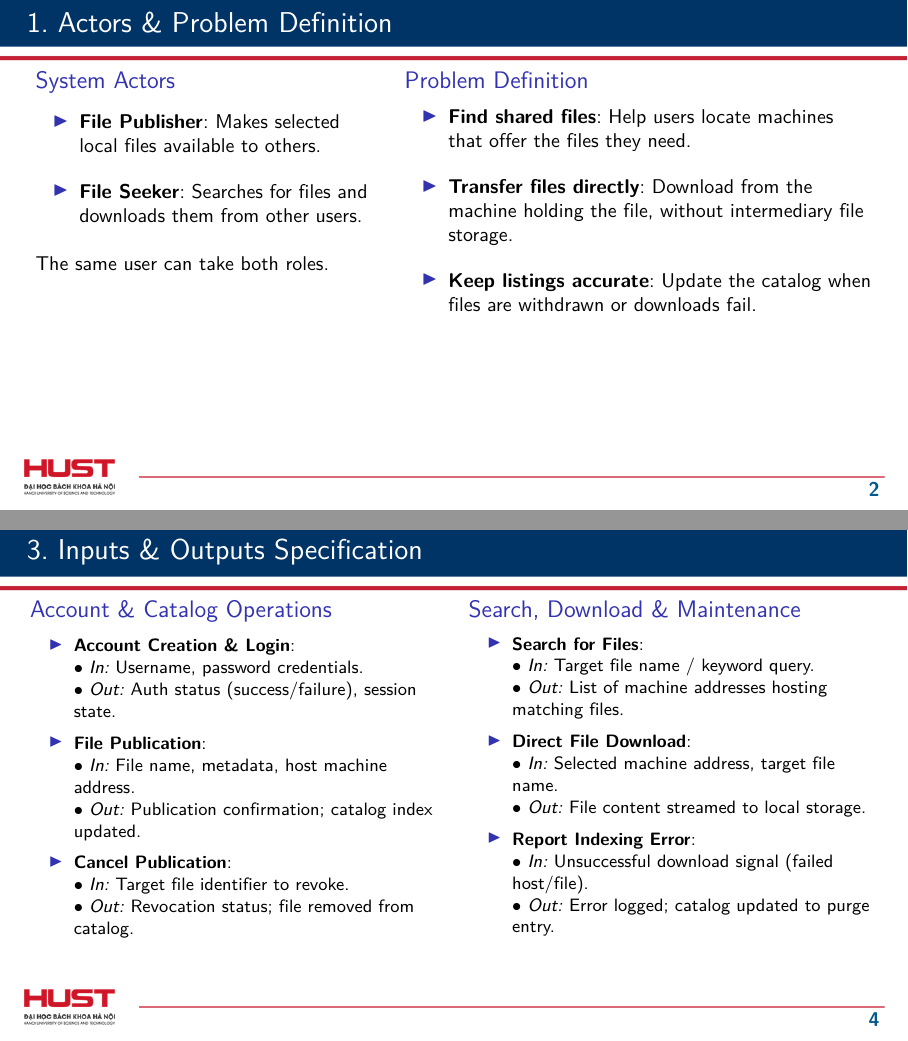
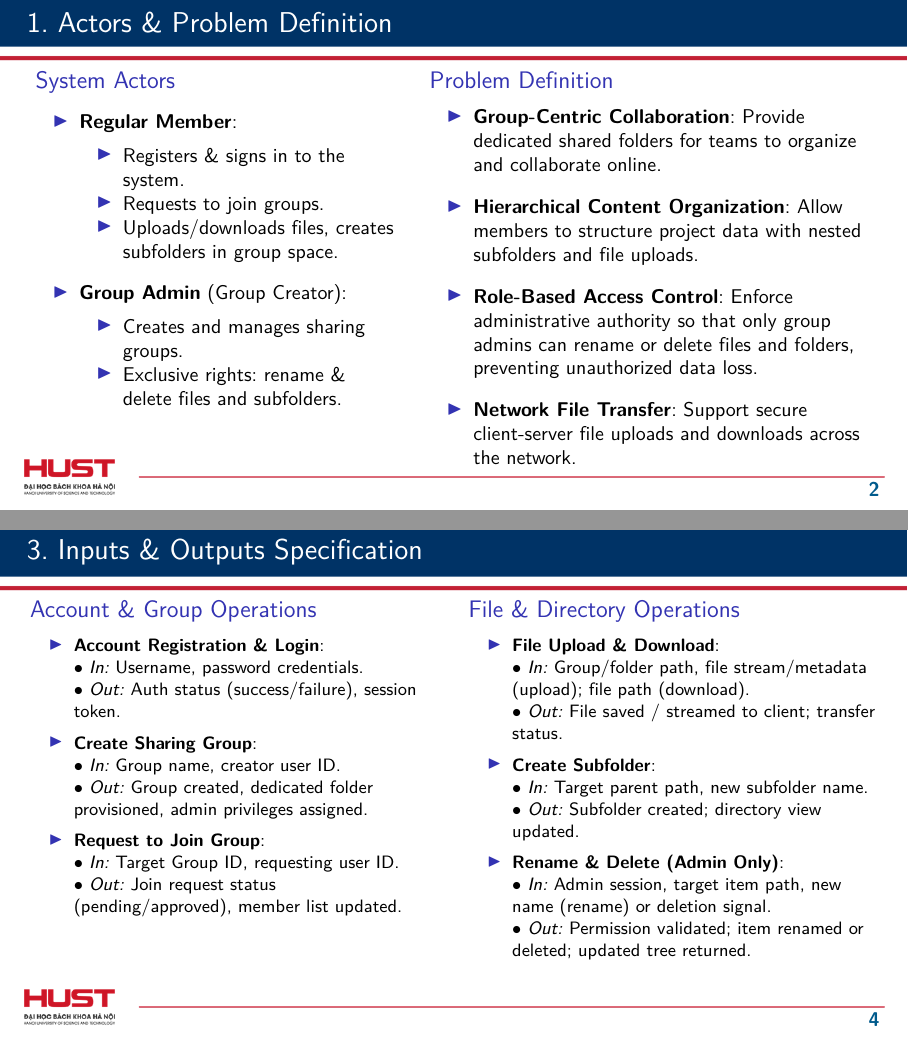
Before and after one commit to RainAllDay-vn/Network-Programming, LaTeX slides (docs/progress-report-01/Slide_HUST.tex): pages 2 and 4 of 5, joined at a grey line. Compiled offline with pdfLaTeX.

Commit message:
feat: Update progress report 1 slide

```diff
--- a/docs/progress-report-01/Slide_HUST.tex
+++ b/docs/progress-report-01/Slide_HUST.tex
@@ -17,7 +17,7 @@
 \renewcommand{\hustAuthorAlign}{\alignLeft}
 \renewcommand{\hustInstAlign}{\alignLeft}
 
-\title{DIRECT FILE SHARING APPLICATION}
+\title{GROUP-BASED FILE SHARING APPLICATION}
 \subtitle{Network Programming - IT4062E - 1st Progress Report}
 \author[Cao Van Dong, Luong Ngoc Vu Long, Tran Le Minh]{%
 Cao Van Dong \texorpdfstring{\\}{, }
@@ -44,24 +44,32 @@ Tran Le Minh}
 \begin{frame}{1. Actors \& Problem Definition}
 \small
 \begin{columns}[T]
-\begin{column}{0.40\textwidth}
+\begin{column}{0.43\textwidth}
 \begin{block}{System Actors}
 \begin{itemize}
-    \setlength{\itemsep}{8pt}
-    \item \textbf{File Publisher}: Makes selected local files available to others.
-    \item \textbf{File Seeker}: Searches for files and downloads them from other users.
+    \setlength{\itemsep}{6pt}
+    \item \textbf{Regular Member}:
+    \begin{itemize}
+        \item Registers \& signs in to the system.
+        \item Requests to join groups.
+        \item Uploads/downloads files, creates subfolders in group space.
+    \end{itemize}
+    \item \textbf{Group Admin} (Group Creator):
+    \begin{itemize}
+        \item Creates and manages sharing groups.
+        \item Exclusive rights: rename \& delete files and subfolders.
+    \end{itemize}
 \end{itemize}
-\medskip
-The same user can take both roles.
 \end{block}
 \end{column}
-\begin{column}{0.56\textwidth}
+\begin{column}{0.53\textwidth}
 \begin{block}{Problem Definition}
 \begin{itemize}
-    \setlength{\itemsep}{8pt}
-    \item \textbf{Find shared files}: Help users locate machines that offer the files they need.
-    \item \textbf{Transfer files directly}: Download from the machine holding the file, without intermediary file storage.
-    \item \textbf{Keep listings accurate}: Update the catalog when files are withdrawn or downloads fail.
+    \setlength{\itemsep}{6pt}
+    \item \textbf{Group-Centric Collaboration}: Provide dedicated shared folders for teams to organize and collaborate online.
+    \item \textbf{Hierarchical Content Organization}: Allow members to structure project data with nested subfolders and file uploads.
+    \item \textbf{Role-Based Access Control}: Enforce administrative authority so that only group admins can rename or delete files and folders, preventing unauthorized data loss.
+    \item \textbf{Network File Transfer}: Support secure client-server file uploads and downloads across the network.
 \end{itemize}
 \end{block}
 \end{column}
@@ -110,35 +118,35 @@ The same user can take both roles.
 \footnotesize
 \begin{columns}[T]
 \begin{column}{0.49\textwidth}
-\begin{block}{Account \& Catalog Operations}
+\begin{block}{Account \& Group Operations}
 \begin{itemize}
     \setlength{\itemsep}{3pt}
-    \item \textbf{Account Creation \& Login}:\\
+    \item \textbf{Account Registration \& Login}:\\
     $\bullet$ \textit{In:} Username, password credentials.\\
-    $\bullet$ \textit{Out:} Auth status (success/failure), session state.
-    \item \textbf{File Publication}:\\
-    $\bullet$ \textit{In:} File name, metadata, host machine address.\\
-    $\bullet$ \textit{Out:} Publication confirmation; catalog index updated.
-    \item \textbf{Cancel Publication}:\\
-    $\bullet$ \textit{In:} Target file identifier to revoke.\\
-    $\bullet$ \textit{Out:} Revocation status; file removed from catalog.
+    $\bullet$ \textit{Out:} Auth status (success/failure), session token.
+    \item \textbf{Create Sharing Group}:\\
+    $\bullet$ \textit{In:} Group name, creator user ID.\\
+    $\bullet$ \textit{Out:} Group created, dedicated folder provisioned, admin privileges assigned.
+    \item \textbf{Request to Join Group}:\\
+    $\bullet$ \textit{In:} Target Group ID, requesting user ID.\\
+    $\bullet$ \textit{Out:} Join request status (pending/approved), member list updated.
 \end{itemize}
 \end{block}
 \end{column}
 
 \begin{column}{0.49\textwidth}
-\begin{block}{Search, Download \& Maintenance}
+\begin{block}{File \& Directory Operations}
 \begin{itemize}
     \setlength{\itemsep}{3pt}
-    \item \textbf{Search for Files}:\\
-    $\bullet$ \textit{In:} Target file name / keyword query.\\
-    $\bullet$ \textit{Out:} List of machine addresses hosting matching files.
-    \item \textbf{Direct File Download}:\\
-    $\bullet$ \textit{In:} Selected machine address, target file name.\\
-    $\bullet$ \textit{Out:} File content streamed to local storage.
-    \item \textbf{Report Indexing Error}:\\
-    $\bullet$ \textit{In:} Unsuccessful download signal (failed host/file).\\
-    $\bullet$ \textit{Out:} Error logged; catalog updated to purge entry.
+    \item \textbf{File Upload \& Download}:\\
+    $\bullet$ \textit{In:} Group/folder path, file stream/metadata (upload); file path (download).\\
+    $\bullet$ \textit{Out:} File saved / streamed to client; transfer status.
+    \item \textbf{Create Subfolder}:\\
+    $\bullet$ \textit{In:} Target parent path, new subfolder name.\\
+    $\bullet$ \textit{Out:} Subfolder created; directory view updated.
+    \item \textbf{Rename \& Delete (Admin Only)}:\\
+    $\bullet$ \textit{In:} Admin session, target item path, new name (rename) or deletion signal.\\
+    $\bullet$ \textit{Out:} Permission validated; item renamed or deleted; updated tree returned.
 \end{itemize}
 \end{block}
 \end{column}
```
Also changed, not shown: README.md, docs/progress-report-01/Slide_HUST.pdf, docs/progress-report-01/Slide_HUST.tex (30 more changed lines).
